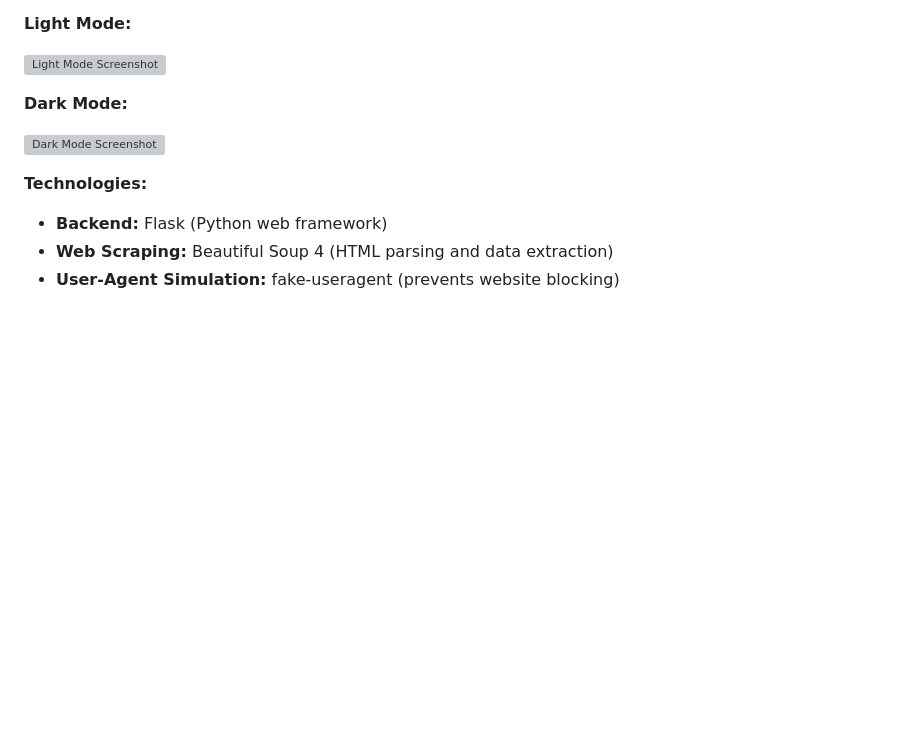
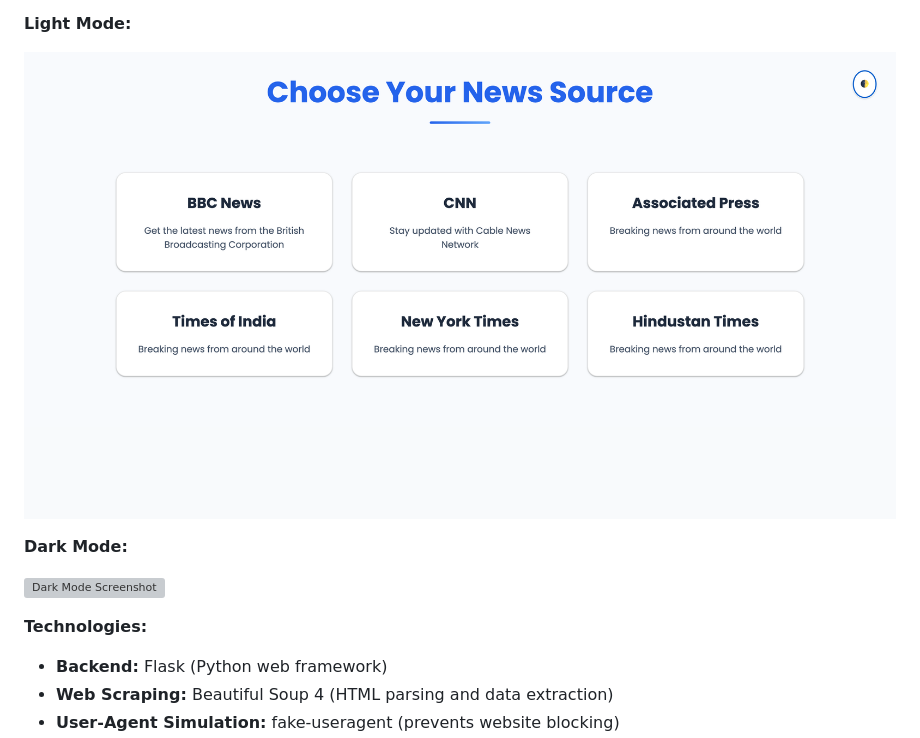
Before and after one commit to Deepu1004/ChronoSphere, a Markdown page: readme.md, the part around one of its changes. Rendered like a GitHub page; blank space fills up the shorter version; grey boxes are pictures that could not be loaded.

```diff
--- a/readme.md
+++ b/readme.md
@@ -15,7 +15,7 @@ The News Mania features a dynamic theme switching functionality, allowing users
 
 **Light Mode:**
 
-![Light Mode Screenshot](static/images/light.png)
+![Light Mode Screenshot](static/screenshot/light.png)
 
 **Dark Mode:**
 
```
Also changed, not shown: other parts of readme.md (+1 -1 lines).
